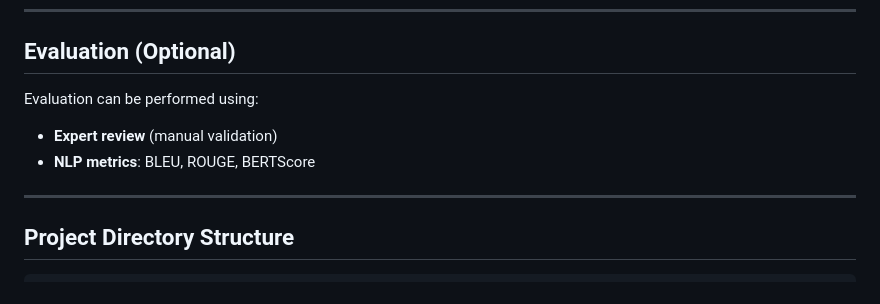
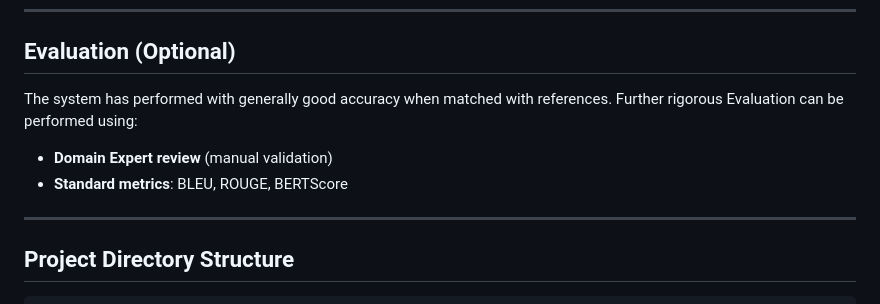
Before and after one commit to Rogan-afk/NutriNephra, a Markdown page: readme.md, the part around one of its changes. Drawn GitHub-style.

```diff
--- a/readme.md
+++ b/readme.md
@@ -186,10 +187,10 @@ web: gunicorn app:app --workers=4 --bind=0.0.0.0:$PORT
 ---
 
 ## Evaluation (Optional)
-
-Evaluation can be performed using:
-- **Expert review** (manual validation)
-- **NLP metrics**: BLEU, ROUGE, BERTScore
+The system has performed with generally good accuracy when matched with references.
+Further rigorous Evaluation can be performed using:
+- **Domain Expert review** (manual validation)
+- **Standard metrics**: BLEU, ROUGE, BERTScore
 
 ---
 
```
Also changed, not shown: other parts of readme.md (+1 -0 lines).
